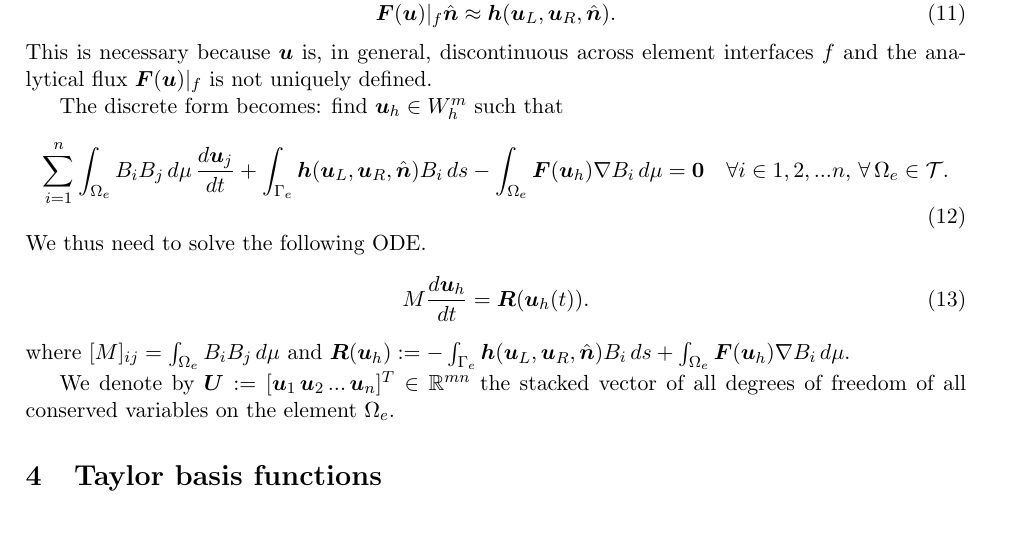
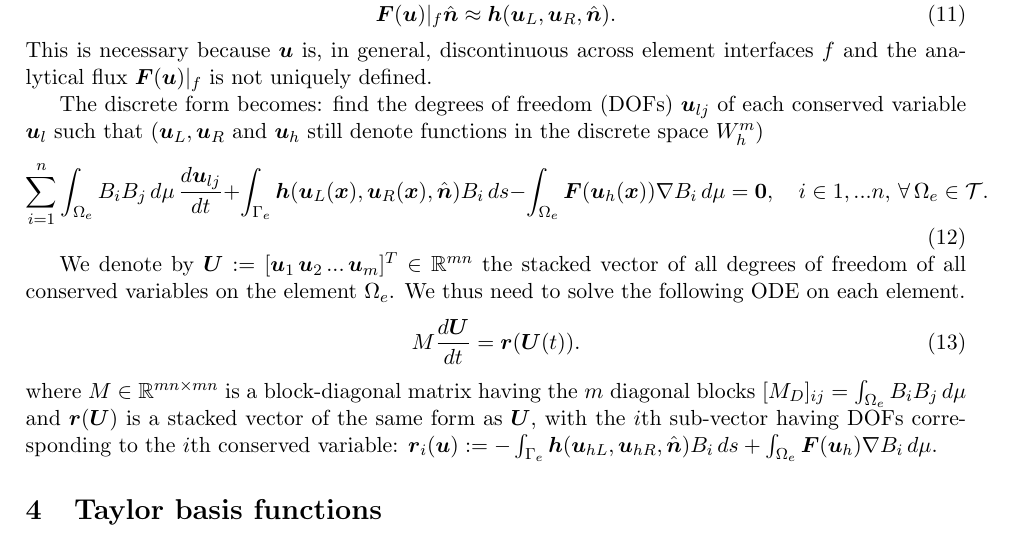
Before and after one commit to Slaedr/TaDGENS, a LaTeX paper (doc/theory/report.tex): part of page 3 of 7, cut so that both start at the same text. Compiled offline with pdfLaTeX.

Commit message:
more correction to discrete form in theory doc

```diff
--- a/doc/theory/report.tex
+++ b/doc/theory/report.tex
@@ -110,19 +110,18 @@ We can then write $\bld{u}_h = \sum_{j=1}^n \bld{u}_j B_j(\bld{x})$. Further, we
 \end{equation}
 This is necessary because $\bld{u}$ is, in general, discontinuous across element interfaces $f$ and the analytical flux $\bld{F}(\bld{u})|_f$ is not uniquely defined.
 
-The discrete form becomes: find $\bld{u}_h \in W_h^m$ such that
+The discrete form becomes: find the degrees of freedom (DOFs) $\bld{u}_{lj}$ of each conserved variable $\bld{u}_l$ such that ($\bld{u}_L, \bld{u}_R$ and $\bld{u}_h$ still denote functions in the discrete space $W_h^m$)
 \begin{equation}
-\sum_{i=1}^n\int_{\Omega_e} B_iB_j\,d\mu\, \frac{d\bld{u}_j}{d t} + \int_{\Gamma_e}  \bld{h}(\bld{u}_L, \bld{u}_R, \hat{\bld{n}})B_i \,ds - \int_{\Omega_e}\bld{F}(\bld{u}_h)\nabla B_i \,d\mu = \bld{0} \quad \forall i \in {1,2,...n},\, \forall \,\Omega_e \in \mathcal{T}.
+\sum_{i=1}^n\int_{\Omega_e} B_iB_j\,d\mu\, \frac{d\bld{u}_{lj}}{d t} + \int_{\Gamma_e}  \bld{h}(\bld{u}_L(\bld{x}), \bld{u}_R(\bld{x}), \hat{\bld{n}})B_i \,ds - \int_{\Omega_e}\bld{F}(\bld{u}_h(\bld{x}))\nabla B_i \,d\mu = \bld{0}, \quad i \in {1,...n},\, \forall \,\Omega_e \in \mathcal{T}.
 \label{df}
 \end{equation}
-We thus need to solve the following ODE.
+
+We denote by $\bld{U} := [\bld{u}_1\, \bld{u}_2\, ...\, \bld{u}_m]^T \in \mathbb{R}^{mn}$ the stacked vector of all degrees of freedom of all conserved variables on the element $\Omega_e$. We thus need to solve the following ODE on each element.
 \begin{equation}
-M \frac{d\bld{u}_h}{dt} = \bld{R}(\bld{u}_h(t)).
+M \frac{d\bld{U}}{dt} = \bld{r}(\bld{U}(t)).
 \label{ode}
 \end{equation}
-where $[M]_{ij} = \int_{\Omega_e} B_iB_j\,d\mu$ and $\bld{R}(\bld{u}_h) :=  - \int_{\Gamma_e}  \bld{h}(\bld{u}_L, \bld{u}_R, \hat{\bld{n}})B_i \,ds + \int_{\Omega_e}\bld{F}(\bld{u}_h)\nabla B_i \,d\mu$.
-
-We denote by $\bld{U} := [\bld{u}_1\, \bld{u}_2\, ...\, \bld{u}_n]^T \in \mathbb{R}^{mn}$ the stacked vector of all degrees of freedom of all conserved variables on the element $\Omega_e$.
+where $M \in \mathbb{R}^{mn\times mn}$ is a block-diagonal matrix having the $m$ diagonal blocks $[M_D]_{ij} = \int_{\Omega_e} B_iB_j\,d\mu$ and $\bld{r}(\bld{U})$ is a stacked vector of the same form as $\bld{U}$, with the $i$th sub-vector having DOFs corresponding to the $i$th conserved variable: $\bld{r}_i(\bld{u}) :=  - \int_{\Gamma_e}  \bld{h}(\bld{u}_{hL}, \bld{u}_{hR}, \hat{\bld{n}})B_i \,ds + \int_{\Omega_e}\bld{F}(\bld{u}_h)\nabla B_i \,d\mu$.
 
 \section{Taylor basis functions}
 In a Taylor basis, a function is expressed as a Taylor expansion about the element center. In 2D, a quadratic or P2 expansion in an element e would be written as
```
Also changed, not shown: doc/theory/report.pdf.
